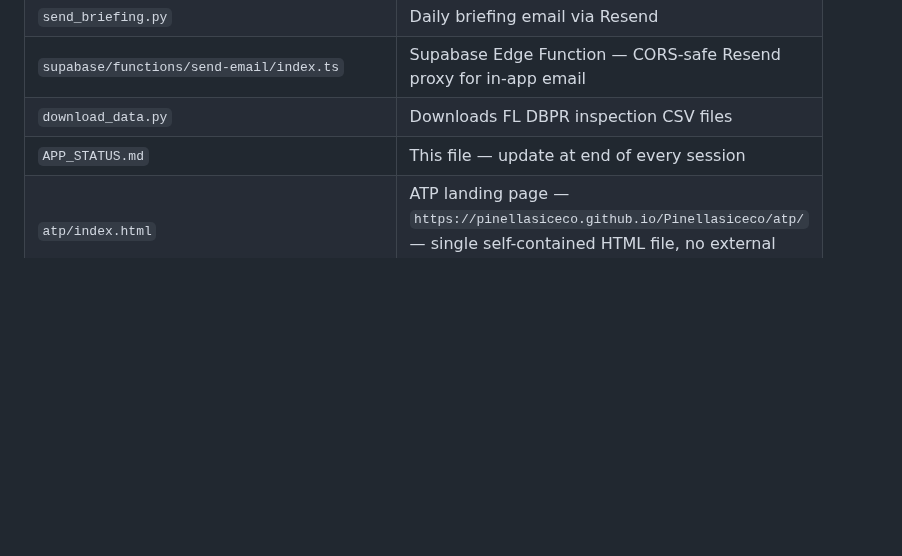
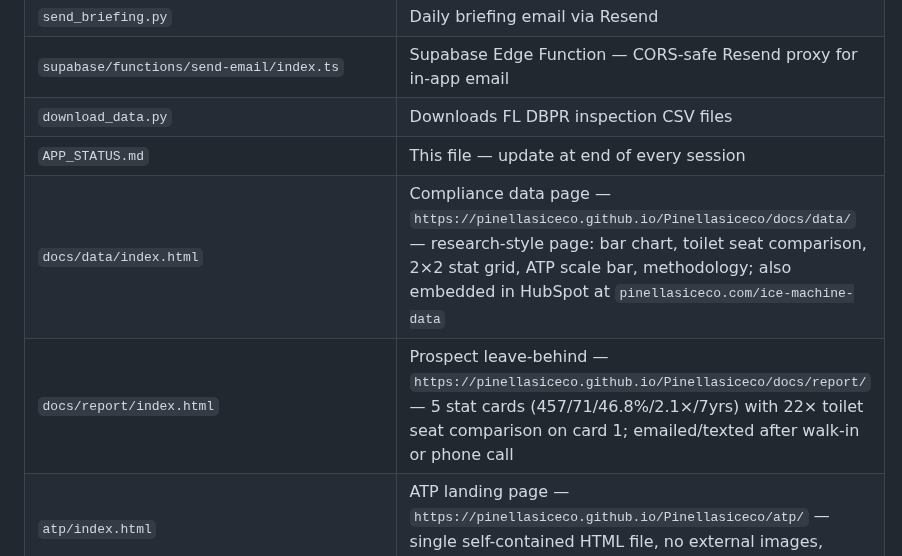
Before and after one commit to pinellasiceco/Pinellasiceco, a Markdown page: APP_STATUS.md, the part around the change. Drawn GitHub-style; blank space fills up the shorter version.

Commit message:
Update APP_STATUS.md with data page and leave-behind URLs and key files
https://claude.ai/code/session_01KjBRWLYFFhmWzybRygTzfH

```diff
--- a/APP_STATUS.md
+++ b/APP_STATUS.md
@@ -285,6 +285,8 @@ See the SQL in the prompt — creates `pic_prospects`, `pic_partners`, adds `use
 | `supabase/functions/send-email/index.ts` | Supabase Edge Function — CORS-safe Resend proxy for in-app email |
 | `download_data.py` | Downloads FL DBPR inspection CSV files |
 | `APP_STATUS.md` | This file — update at end of every session |
+| `docs/data/index.html` | Compliance data page — `https://pinellasiceco.github.io/Pinellasiceco/docs/data/` — research-style page: bar chart, toilet seat comparison, 2×2 stat grid, ATP scale bar, methodology; also embedded in HubSpot at `pinellasiceco.com/ice-machine-data` |
+| `docs/report/index.html` | Prospect leave-behind — `https://pinellasiceco.github.io/Pinellasiceco/docs/report/` — 5 stat cards (457/71/46.8%/2.1×/7yrs) with 22× toilet seat comparison on card 1; emailed/texted after walk-in or phone call |
 | `atp/index.html` | ATP landing page — `https://pinellasiceco.github.io/Pinellasiceco/atp/` — single self-contained HTML file, no external images, inline SVG logo |
 | `customers.json` | Seed customer data (used at build time) |
 | `manifest.json` | PWA manifest |
```
